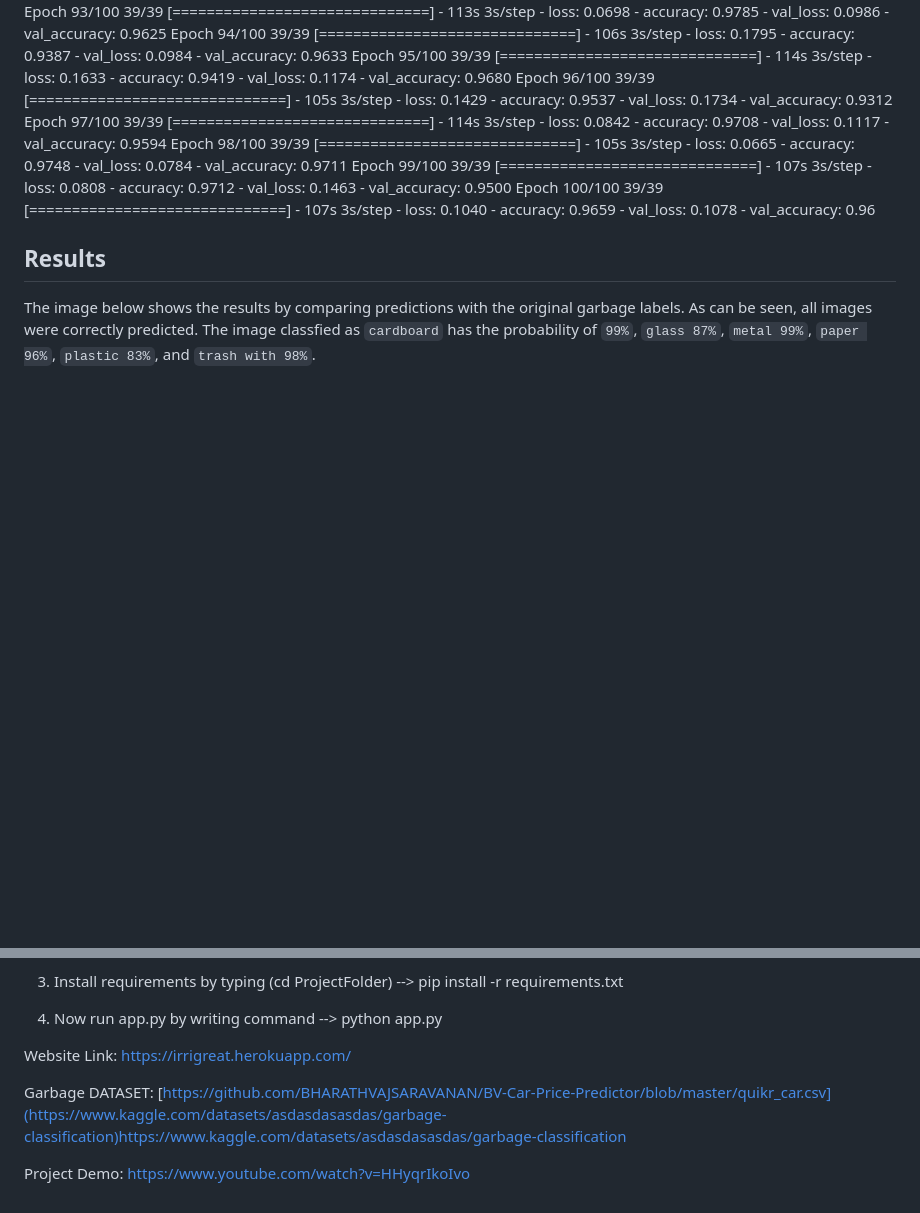
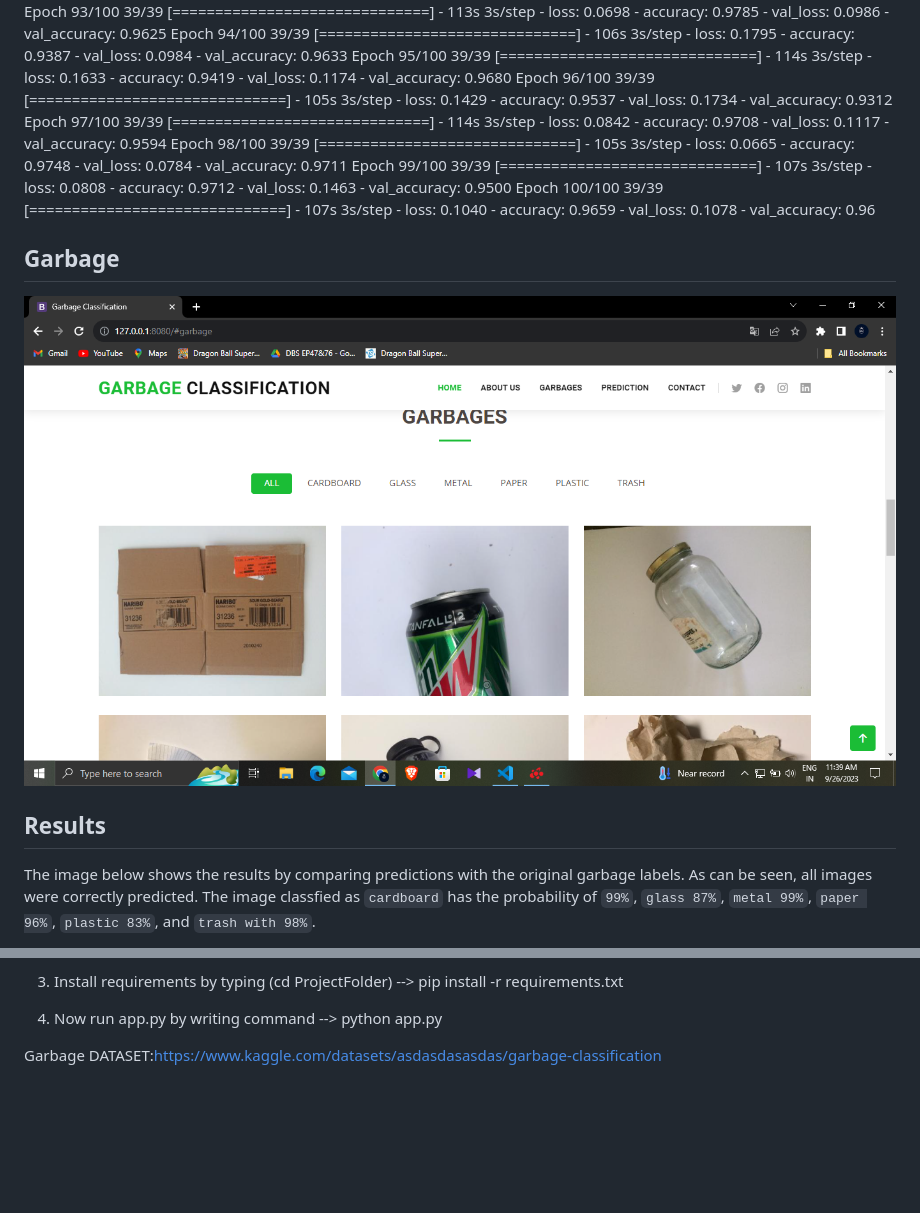
Before and after one commit to BHARATHVAJSARAVANAN/BV-Garbage-Classification, a Markdown page: README.md, 2 parts joined by grey strips. Rendered like a GitHub page; blank space fills up the shorter version.

````diff
--- a/README.md
+++ b/README.md
@@ -94,6 +94,9 @@ Epoch 99/100
 Epoch 100/100
 39/39 [==============================] - 107s 3s/step - loss: 0.1040 - accuracy: 0.9659 - val_loss: 0.1078 - val_accuracy: 0.96
 
+## Garbage
+![Garbages](preview/Garbages.png)
+
 ## Results
 The image below shows the results by comparing predictions with the original garbage labels. As can be seen, all images were correctly predicted. The image classfied as ```cardboard``` has the probability of ```99%```, ```glass 87%```, ```metal 99%```, ```paper 96%```, ```plastic 83%```, and ```trash with 98%```.
 
@@ -113,8 +116,4 @@ Download PyCharm
 
 4. Now run app.py by writing command --> python app.py
 
-Website Link: https://irrigreat.herokuapp.com/
-
-Garbage DATASET: [https://github.com/BHARATHVAJSARAVANAN/BV-Car-Price-Predictor/blob/master/quikr_car.csv](https://www.kaggle.com/datasets/asdasdasasdas/garbage-classification)https://www.kaggle.com/datasets/asdasdasasdas/garbage-classification
-
-Project Demo: https://www.youtube.com/watch?v=HHyqrIkoIvo
+Garbage DATASET:https://www.kaggle.com/datasets/asdasdasasdas/garbage-classification
````
